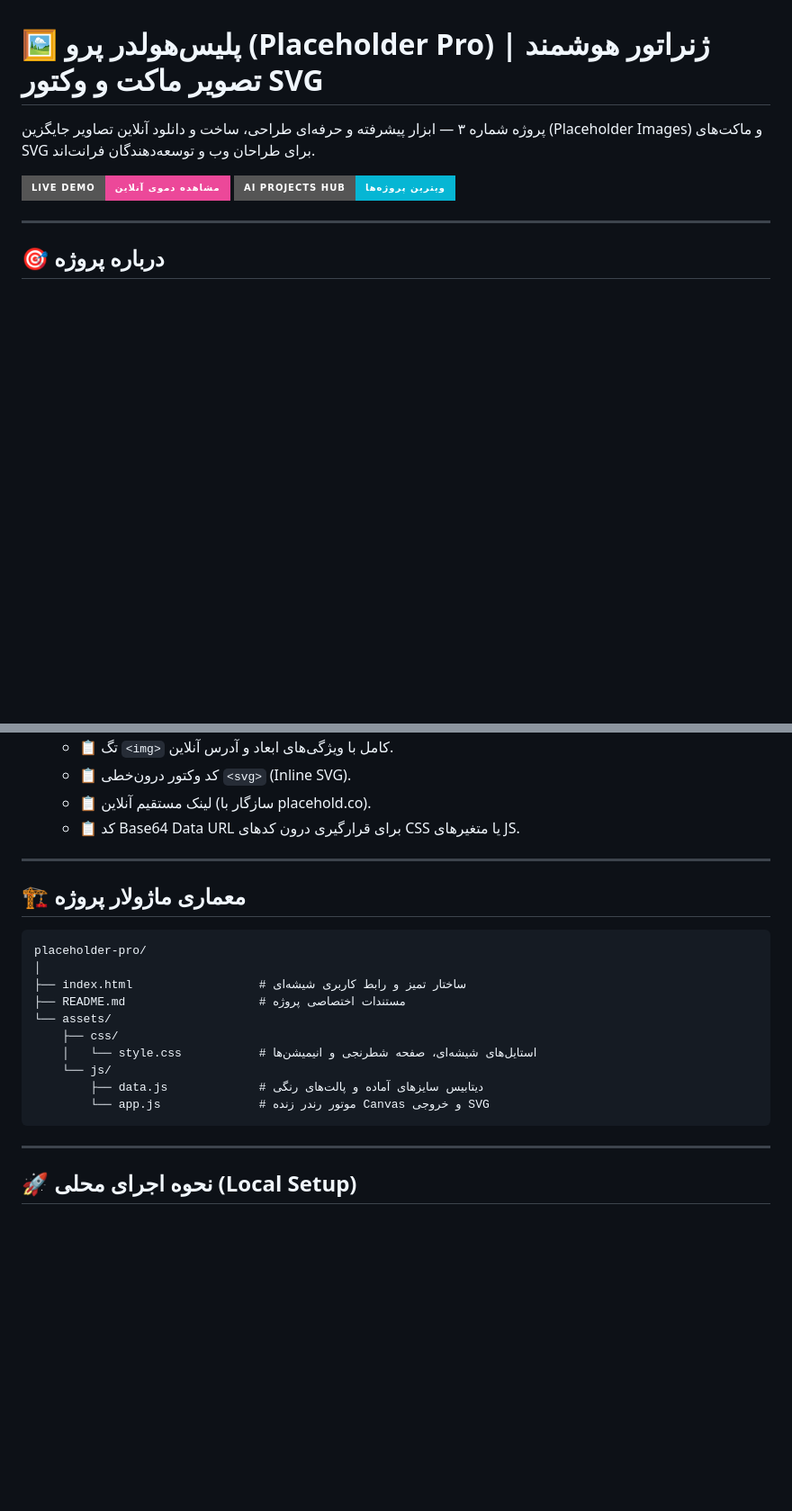
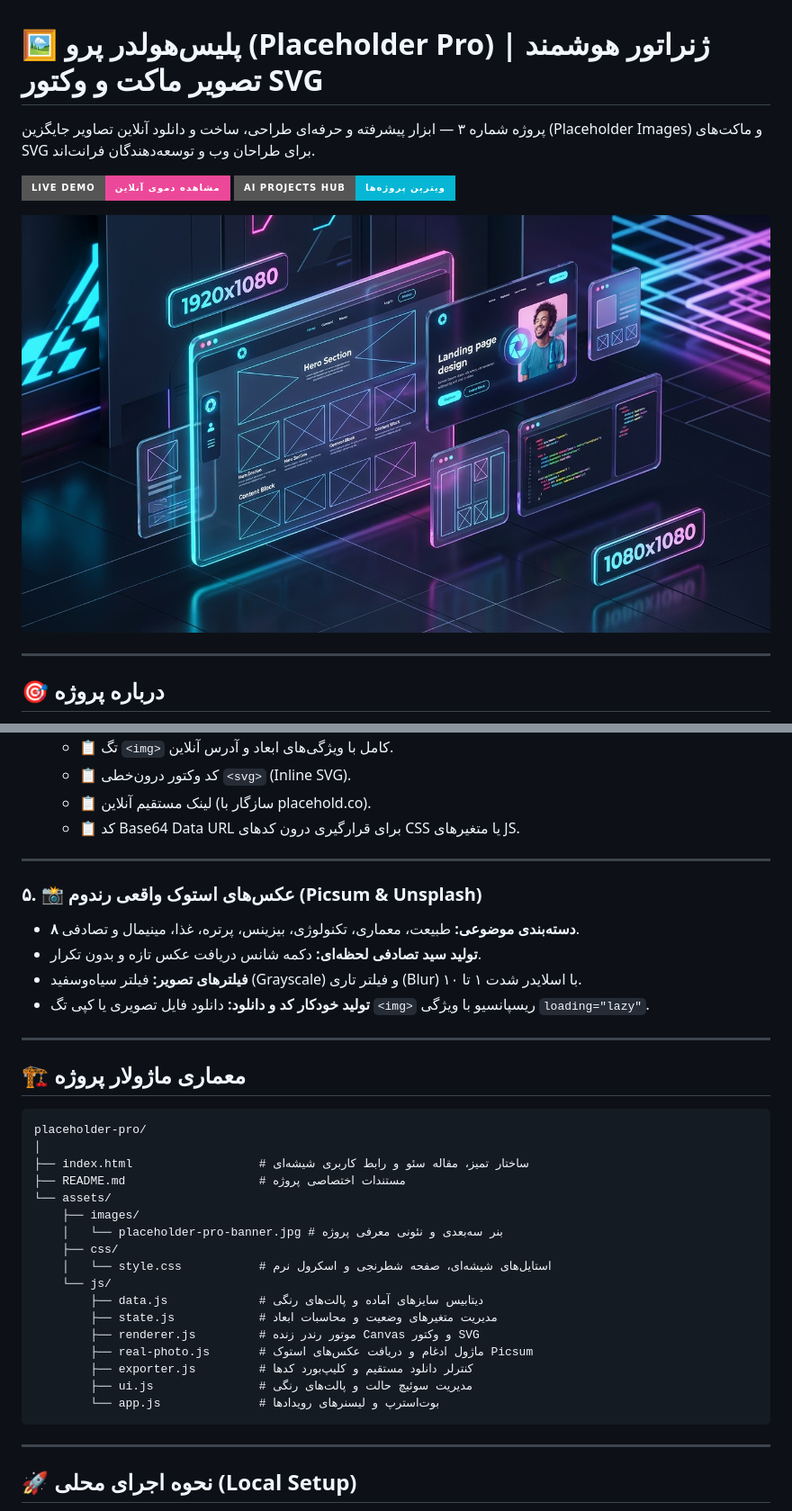
Before and after one commit to hashemsh/ai-projects-persian, a Markdown page: placeholder-pro/README.md, 2 parts joined by grey strips. Shown at 90% size. GitHub-like rendering; pictures changed too: placeholder-pro/assets/images/placeholder-pro-banner.jpg (added); badges without logos; blank space fills up the shorter version.

Commit message:
feat(placeholder-pro): add real stock photos, guide article, 3D banner, and smooth scroll

````diff
--- a/placeholder-pro/README.md
+++ b/placeholder-pro/README.md
@@ -4,6 +4,8 @@
 
 [![Live Demo](https://img.shields.io/badge/Live%20Demo-مشاهده%20دموی%20آنلاین-ec4899?style=for-the-badge&logo=googlechrome&logoColor=white)](https://hashemsh.github.io/ai-projects-persian/placeholder-pro/)
 [![Hub](https://img.shields.io/badge/AI%20Projects%20Hub-ویترین%20پروژه‌ها-06b6d4?style=for-the-badge&logo=github&logoColor=white)](https://hashemsh.github.io/ai-projects-persian/)
+
+![بنر معرفی استودیو پلیس‌هولدر پرو](assets/images/placeholder-pro-banner.jpg)
 
 ---
 
@@ -58,19 +60,34 @@
 
 ---
 
+### ۵. 📸 عکس‌های استوک واقعی رندوم (Picsum & Unsplash)
+- **۸ دسته‌بندی موضوعی:** طبیعت، معماری، تکنولوژی، بیزینس، پرتره، غذا، مینیمال و تصادفی.
+- **تولید سید تصادفی لحظه‌ای:** دکمه شانس دریافت عکس تازه و بدون تکرار.
+- **فیلترهای تصویر:** فیلتر سیاه‌وسفید (Grayscale) و فیلتر تاری (Blur) با اسلایدر شدت ۱ تا ۱۰.
+- **تولید خودکار کد و دانلود:** دانلود فایل تصویری یا کپی تگ `<img>` ریسپانسیو با ویژگی `loading="lazy"`.
+
+---
+
 ## 🏗️ معماری ماژولار پروژه
 
 ```plaintext
 placeholder-pro/
 │
-├── index.html                  # ساختار تمیز و رابط کاربری شیشه‌ای
+├── index.html                  # ساختار تمیز، مقاله سئو و رابط کاربری شیشه‌ای
 ├── README.md                   # مستندات اختصاصی پروژه
 └── assets/
+    ├── images/
+    │   └── placeholder-pro-banner.jpg # بنر سه‌بعدی و نئونی معرفی پروژه
     ├── css/
-    │   └── style.css           # استایل‌های شیشه‌ای، صفحه شطرنجی و انیمیشن‌ها
+    │   └── style.css           # استایل‌های شیشه‌ای، صفحه شطرنجی و اسکرول نرم
     └── js/
         ├── data.js             # دیتابیس سایزهای آماده و پالت‌های رنگی
-        └── app.js              # موتور رندر زنده Canvas و خروجی SVG
+        ├── state.js            # مدیریت متغیرهای وضعیت و محاسبات ابعاد
+        ├── renderer.js         # موتور رندر زنده Canvas و وکتور SVG
+        ├── real-photo.js       # ماژول ادغام و دریافت عکس‌های استوک Picsum
+        ├── exporter.js         # کنترلر دانلود مستقیم و کلیپ‌بورد کدها
+        ├── ui.js               # مدیریت سوئیچ حالت و پالت‌های رنگی
+        └── app.js              # بوت‌استرپ و لیسنرهای رویدادها
 ```
 
 ---
````
Also changed, not shown: 7 other files.
